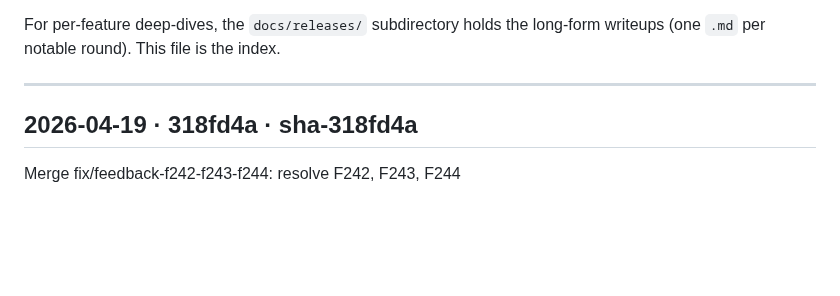
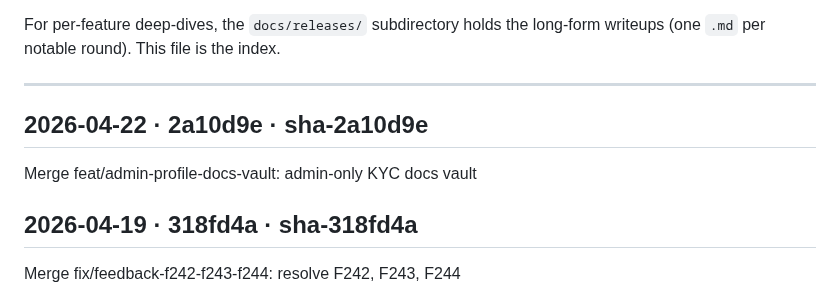
Before and after one commit to betaque-team/sales-platform, a Markdown page: docs/RELEASES.md, the part around the change. Rendered like a GitHub page; blank space fills up the shorter version.

Commit message:
docs(releases): append sha-2a10d9e [skip ci]

```diff
--- a/docs/RELEASES.md
+++ b/docs/RELEASES.md
@@ -29,6 +29,10 @@ long-form writeups (one `.md` per notable round). This file is the index.
 ---
 
 <!-- RELEASES_LOG_START -->
+
+## 2026-04-22 · 2a10d9e · sha-2a10d9e
+Merge feat/admin-profile-docs-vault: admin-only KYC docs vault
+
 
 ## 2026-04-19 · 318fd4a · sha-318fd4a
 Merge fix/feedback-f242-f243-f244: resolve F242, F243, F244
```
